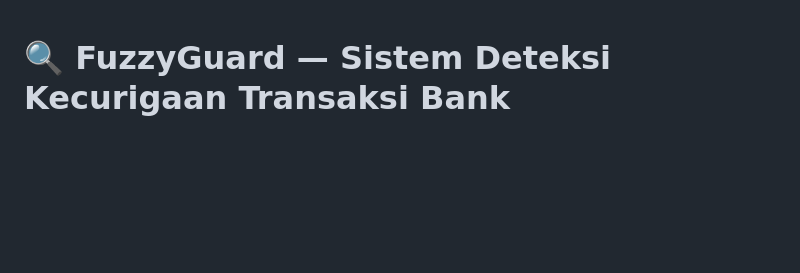
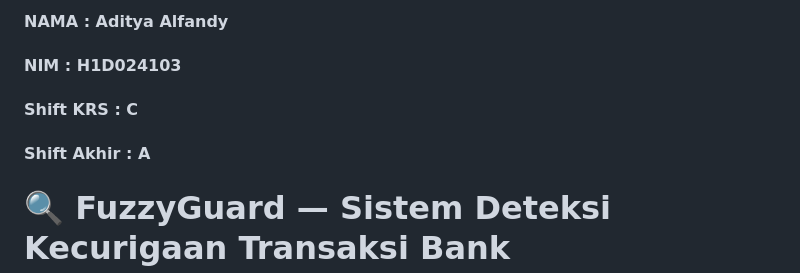
Before and after one commit to adityaalfandy/H1D024103-PraktikumKB-Responsi-LogikaFuzzy, a Markdown page: README.md, the part around the change. GitHub-like rendering; blank space fills up the shorter version.

```diff
--- a/README.md
+++ b/README.md
@@ -1,3 +1,8 @@
+#### NAMA : Aditya Alfandy
+#### NIM : H1D024103
+#### Shift KRS : C
+#### Shift Akhir : A
+
 # 🔍 FuzzyGuard — Sistem Deteksi Kecurigaan Transaksi Bank
 
 > **Tugas Kecerdasan Buatan** — Sistem Inferensi Fuzzy Mamdani berbasis Web
```
